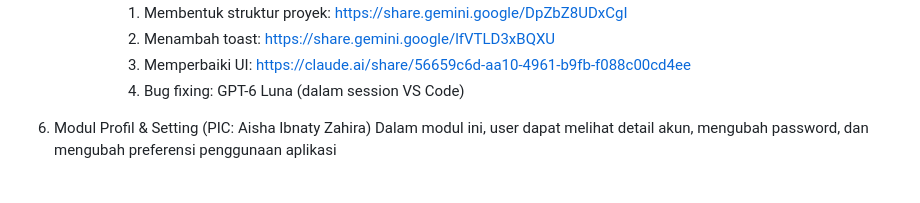
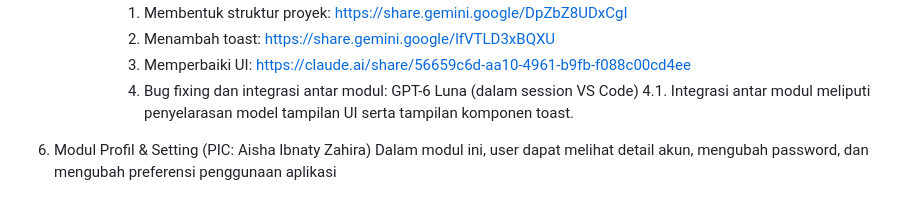
Before and after one commit to Kel-2-PBP-C/RePair, a Markdown page: README.md, the part around the change. Drawn GitHub-style.

Commit message:
docs: add keranjang and intermodule connection AI disclosure

```diff
--- a/README.md
+++ b/README.md
@@ -187,7 +187,8 @@ Pada modul ini, user dapat melihat seluruh post yang pernah dibuat, menghapus po
             1. Membentuk struktur proyek: https://share.gemini.google/DpZbZ8UDxCgI
             2. Menambah toast: https://share.gemini.google/lfVTLD3xBQXU
             3. Memperbaiki UI: https://claude.ai/share/56659c6d-aa10-4961-b9fb-f088c00cd4ee
-            4. Bug fixing: GPT-6 Luna (dalam session VS Code)
+            4. Bug fixing dan integrasi antar modul: GPT-6 Luna (dalam session VS Code)
+            4.1. Integrasi antar modul meliputi penyelarasan model tampilan UI serta tampilan komponen toast.
 
 5. Modul Profil & Setting (PIC: Aisha Ibnaty Zahira)
 Dalam modul ini, user dapat melihat detail akun, mengubah password, dan mengubah preferensi penggunaan aplikasi
```
